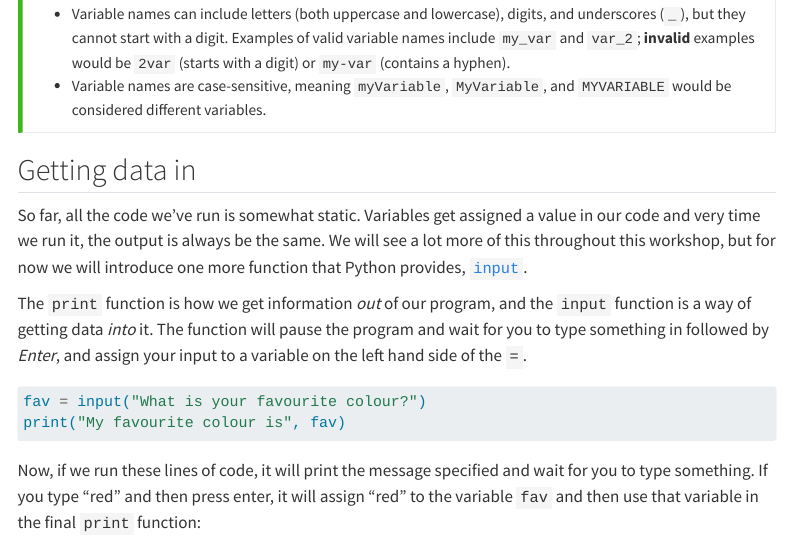
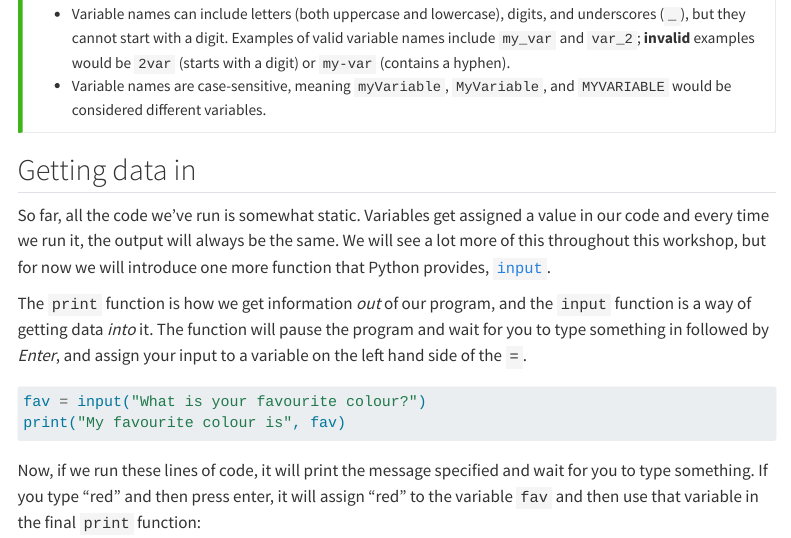
Before and after one commit to Bristol-Training/intro-python-1, a Quarto document (pages/030-variables.qmd): the page in a window 1100 px wide, from 530 px down. Rendered offline with R 4.5, knitr and Pandoc in place of Quarto, with nearby package versions; menus at the side of the page are left out.

Commit message:
Fix grammar in variables.qmd section on input
Corrected grammatical errors in the explanation of static code and the input function.

```diff
--- a/pages/030-variables.qmd
+++ b/pages/030-variables.qmd
@@ -24,7 +24,7 @@ When naming variables in Python, there are specific rules to follow:
 
 ## Getting data in
 
-So far, all the code we've run is somewhat static. Variables get assigned a value in our code and very time we run it, the output is always be the same. We will see a lot more of this throughout this workshop, but for now we will introduce one more function that Python provides, [`input`](https://docs.python.org/3/library/functions.html#input).
+So far, all the code we've run is somewhat static. Variables get assigned a value in our code and every time we run it, the output will always be the same. We will see a lot more of this throughout this workshop, but for now we will introduce one more function that Python provides, [`input`](https://docs.python.org/3/library/functions.html#input).
 
 The `print` function is how we get information *out* of our program, and the `input` function is a way of getting data *into* it. The function will pause the program and wait for you to type something in followed by *Enter*, and assign your input to a variable on the left hand side of the `=`.
 
```
